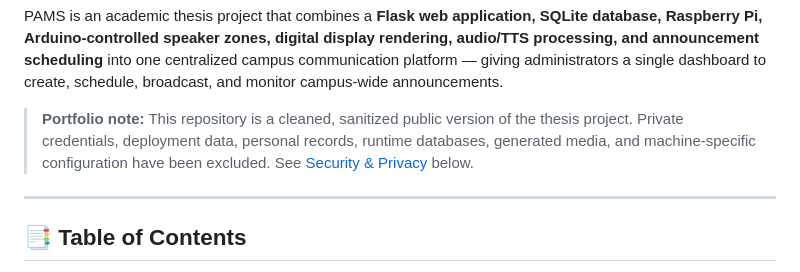
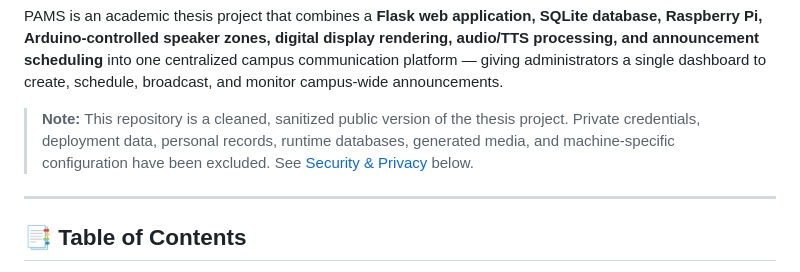
Before and after one commit to krei-labs/public-announcement-management-system, a Markdown page: README.md, the part around the change. GitHub-like rendering.

```diff
--- a/README.md
+++ b/README.md
@@ -21,7 +21,7 @@
 
 PAMS is an academic thesis project that combines a **Flask web application, SQLite database, Raspberry Pi, Arduino-controlled speaker zones, digital display rendering, audio/TTS processing, and announcement scheduling** into one centralized campus communication platform — giving administrators a single dashboard to create, schedule, broadcast, and monitor campus-wide announcements.
 
-> **Portfolio note:** This repository is a cleaned, sanitized public version of the thesis project. Private credentials, deployment data, personal records, runtime databases, generated media, and machine-specific configuration have been excluded. See [Security & Privacy](#-security--privacy) below.
+> **Note:** This repository is a cleaned, sanitized public version of the thesis project. Private credentials, deployment data, personal records, runtime databases, generated media, and machine-specific configuration have been excluded. See [Security & Privacy](#-security--privacy) below.
 
 ---
 
```
